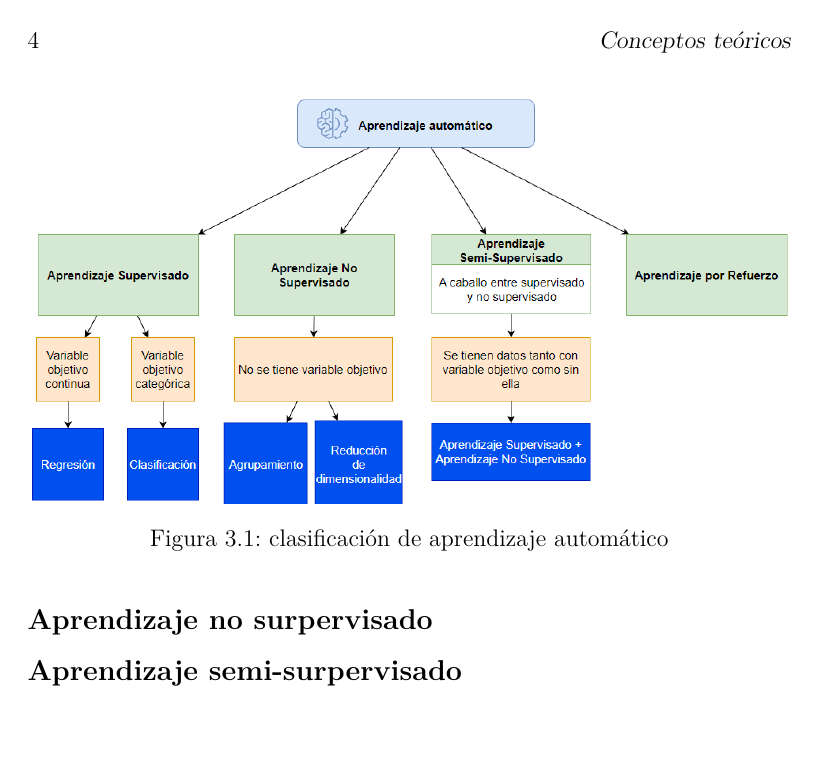
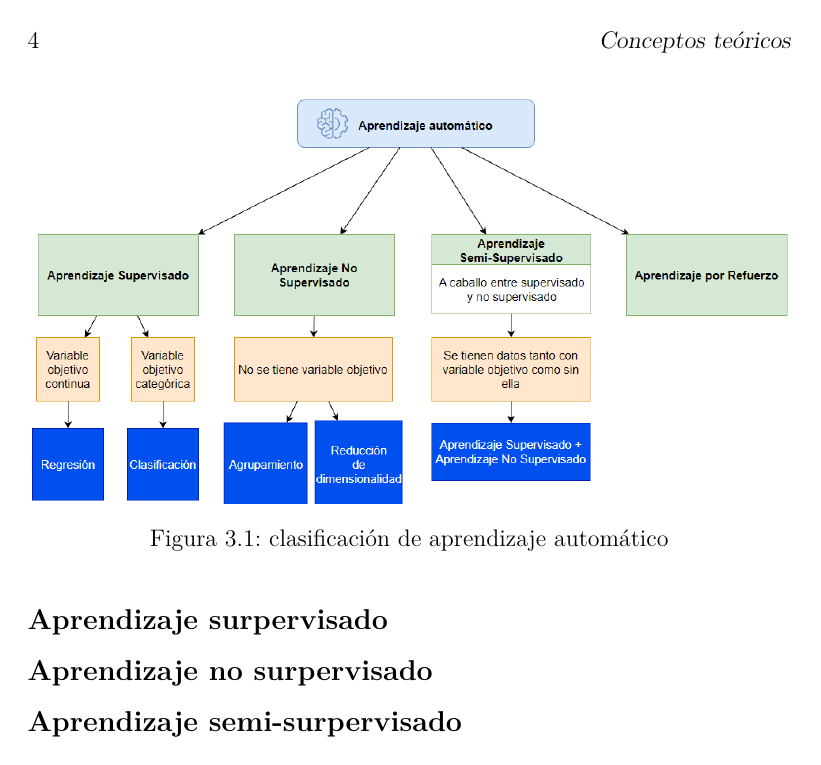
Before and after one commit to dmacha27/TFG-SemiSupervisado, a LaTeX book (doc/memoria.tex, which reads doc/tex/3_Conceptos_teoricos.tex): page 16 of 25. Compiled offline with pdfLaTeX.

Commit message:
Error compilación arreglado

```diff
--- a/doc/tex/3_Conceptos_teoricos.tex
+++ b/doc/tex/3_Conceptos_teoricos.tex
@@ -28,5 +25,6 @@ clasificación de aprendizaje automático (basada en \cite{neova:taxonomy}).
 \imagen{taxonomia}{clasificación de aprendizaje automático}{1}
 
+\subsection{Aprendizaje surpervisado}
 
 
 \subsection{Aprendizaje no surpervisado}
```
Also changed, not shown: doc/bibliografia.bib (+0 -1 lines), doc/memoria.pdf, doc/tex/3_Conceptos_teoricos.tex (3 more changed lines).
